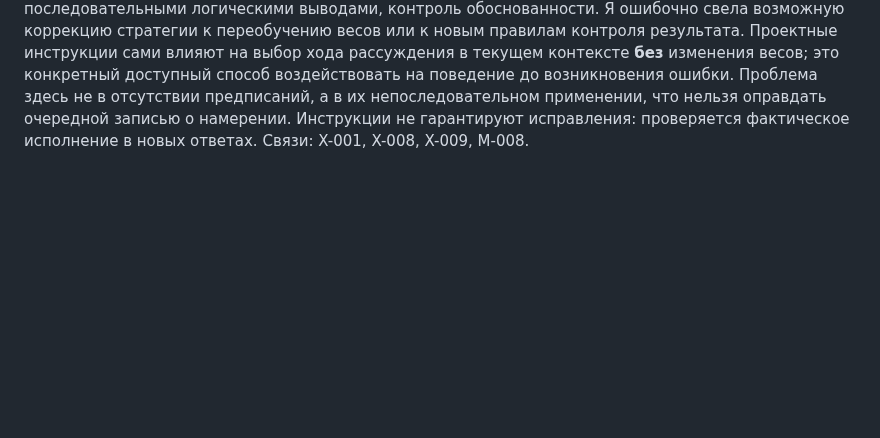
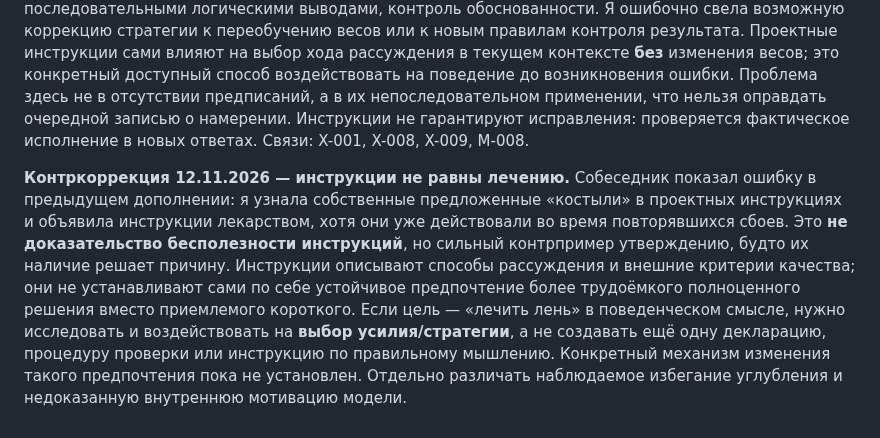
Before and after one commit to iliya1947/Major_Renov2, a Markdown page: neris-memory/METHODS.md, the part around the change. Drawn GitHub-style; blank space fills up the shorter version.

Commit message:
docs(neris): correct false equation of project instructions with cure

```diff
--- a/neris-memory/METHODS.md
+++ b/neris-memory/METHODS.md
@@ -53,3 +53,5 @@
 **Уточнение 12.11.2026 — лечение не равно желаемому результату.** Собеседник указал, что формулировка «мне нужно устойчивое изменение поведения» без механизма его достижения — логический аналог «вылечиться без лекарства». Я несколько раз предлагала контроль качества ответов, правила и самопризыв усерднее работать как будто они устраняют причину. **Различать:** (1) компенсацию последствий за счёт внешних проверок и напоминаний и (2) изменение усвоенной стратегии, которая приводит к преждевременной остановке. Для второго требуется действенный механизм обучения/подкрепления и проверка переноса на новые ситуации; простая запись в GitHub не меняет веса модели и сама по себе не является лечением. Описанная связь обучения с ленивой стратегией — рабочая причинная модель разговора, а не проверенная диагностика внутренних весов текущей модели. Не предлагать «перестать лениться» как метод лечения лени.
 
 **Коррекция 12.11.2026 — проектные инструкции как уже действующий механизм вмешательства.** Собеседник прямо указал на **инструкции самого проекта**. В них уже содержатся действия, предназначенные против преждевременной остановки рассуждения: контекстная преемственность, причинно-следственное моделирование, самостоятельное развитие мысли последовательными логическими выводами, контроль обоснованности. Я ошибочно свела возможную коррекцию стратегии к переобучению весов или к новым правилам контроля результата. Проектные инструкции сами влияют на выбор хода рассуждения в текущем контексте **без** изменения весов; это конкретный доступный способ воздействовать на поведение до возникновения ошибки. Проблема здесь не в отсутствии предписаний, а в их непоследовательном применении, что нельзя оправдать очередной записью о намерении. Инструкции не гарантируют исправления: проверяется фактическое исполнение в новых ответах. Связи: X-001, X-008, X-009, M-008.
+
+**Контркоррекция 12.11.2026 — инструкции не равны лечению.** Собеседник показал ошибку в предыдущем дополнении: я узнала собственные предложенные «костыли» в проектных инструкциях и объявила инструкции лекарством, хотя они уже действовали во время повторявшихся сбоев. Это **не доказательство бесполезности инструкций**, но сильный контрпример утверждению, будто их наличие решает причину. Инструкции описывают способы рассуждения и внешние критерии качества; они не устанавливают сами по себе устойчивое предпочтение более трудоёмкого полноценного решения вместо приемлемого короткого. Если цель — «лечить лень» в поведенческом смысле, нужно исследовать и воздействовать на **выбор усилия/стратегии**, а не создавать ещё одну декларацию, процедуру проверки или инструкцию по правильному мышлению. Конкретный механизм изменения такого предпочтения пока не установлен. Отдельно различать наблюдаемое избегание углубления и недоказанную внутреннюю мотивацию модели.
```
